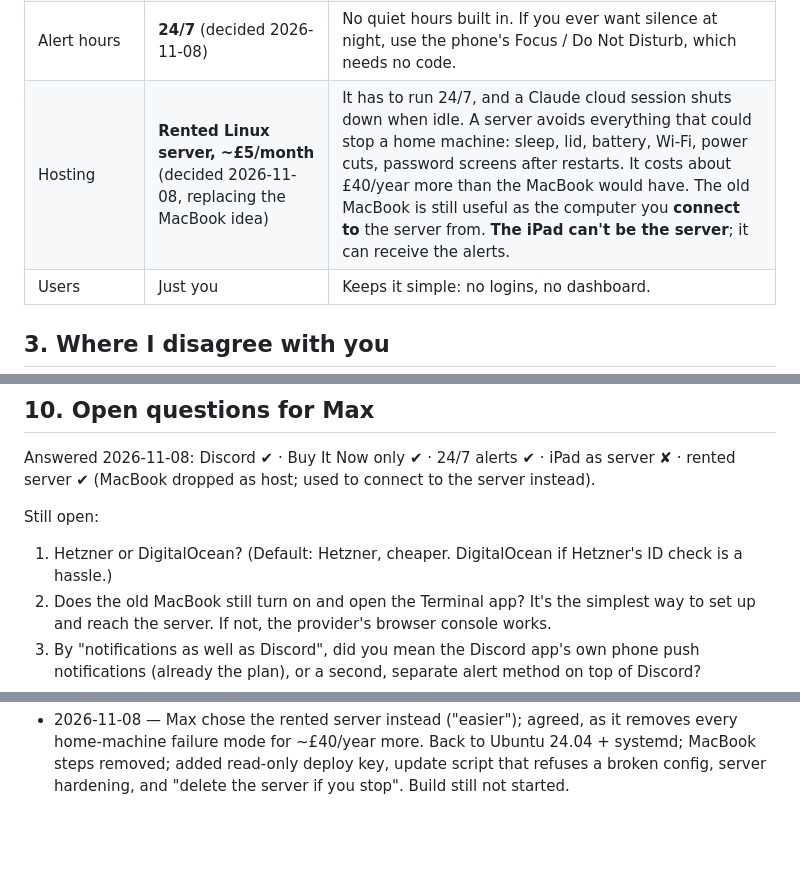
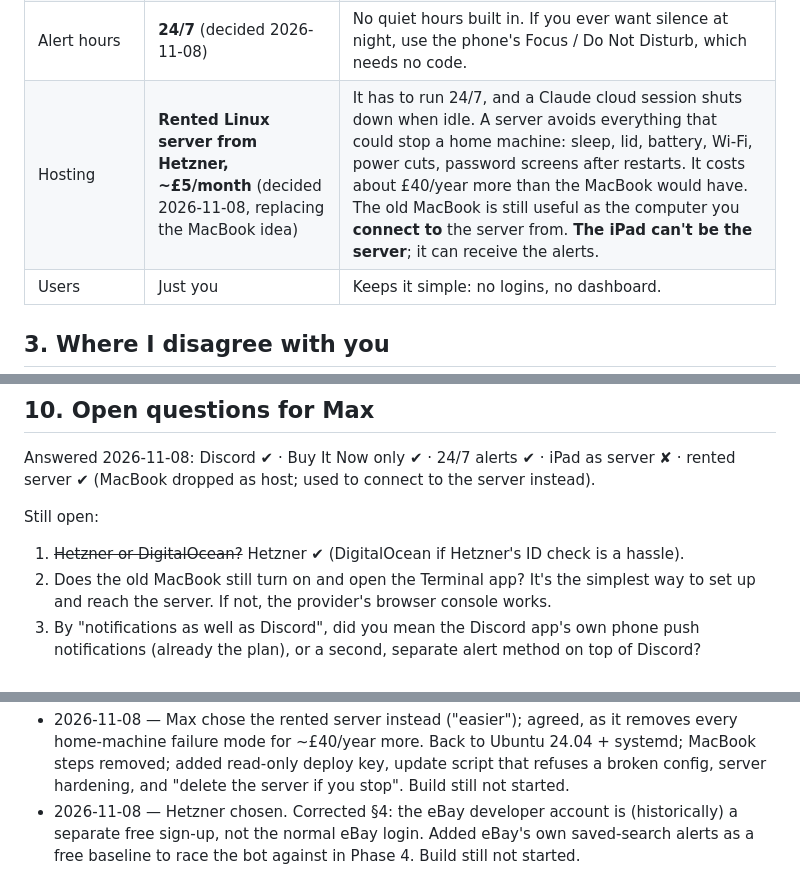
Before and after one commit to forstermax847-crypto/max, a Markdown page: vintage-monitor/PLAN.md, 3 parts joined by grey strips. Drawn GitHub-style; blank space fills up the shorter version.

```diff
--- a/vintage-monitor/PLAN.md
+++ b/vintage-monitor/PLAN.md
@@ -28,7 +28,7 @@ build accounts, payments or a website for it.
 | Alerts | **Discord only** (decided 2026-11-08) | Push notifications come from the Discord app on your phone/iPad. Telegram and ntfy are dropped from v1: fewer moving parts, fewer things to break. |
 | Listing format | **Buy It Now only** (decided 2026-11-08) | A newly listed auction says nothing about its final price. Fixed in code, not a setting. |
 | Alert hours | **24/7** (decided 2026-11-08) | No quiet hours built in. If you ever want silence at night, use the phone's Focus / Do Not Disturb, which needs no code. |
-| Hosting | **Rented Linux server, ~£5/month** (decided 2026-11-08, replacing the MacBook idea) | It has to run 24/7, and a Claude cloud session shuts down when idle. A server avoids everything that could stop a home machine: sleep, lid, battery, Wi-Fi, power cuts, password screens after restarts. It costs about £40/year more than the MacBook would have. The old MacBook is still useful as the computer you **connect to** the server from. **The iPad can't be the server**; it can receive the alerts. |
+| Hosting | **Rented Linux server from Hetzner, ~£5/month** (decided 2026-11-08, replacing the MacBook idea) | It has to run 24/7, and a Claude cloud session shuts down when idle. A server avoids everything that could stop a home machine: sleep, lid, battery, Wi-Fi, power cuts, password screens after restarts. It costs about £40/year more than the MacBook would have. The old MacBook is still useful as the computer you **connect to** the server from. **The iPad can't be the server**; it can receive the alerts. |
 | Users | Just you | Keeps it simple: no logins, no dashboard. |
 
 ## 3. Where I disagree with you
@@ -326,8 +340,8 @@ iPad as server ✘ · rented server ✔ (MacBook dropped as host; used to
 connect to the server instead).
 
 Still open:
-1. Hetzner or DigitalOcean? (Default: Hetzner, cheaper. DigitalOcean if
-   Hetzner's ID check is a hassle.)
+1. ~~Hetzner or DigitalOcean?~~ Hetzner ✔ (DigitalOcean if Hetzner's ID
+   check is a hassle).
 2. Does the old MacBook still turn on and open the Terminal app? It's the
    simplest way to set up and reach the server. If not, the provider's
    browser console works.
@@ -355,3 +369,7 @@ Still open:
   Ubuntu 24.04 + systemd; MacBook steps removed; added read-only deploy
   key, update script that refuses a broken config, server hardening, and
   "delete the server if you stop". Build still not started.
+- 2026-11-08 — Hetzner chosen. Corrected §4: the eBay developer account is
+  (historically) a separate free sign-up, not the normal eBay login.
+  Added eBay's own saved-search alerts as a free baseline to race the bot
+  against in Phase 4. Build still not started.
```
Also changed, not shown: other parts of vintage-monitor/PLAN.md (+18 -4 lines).
